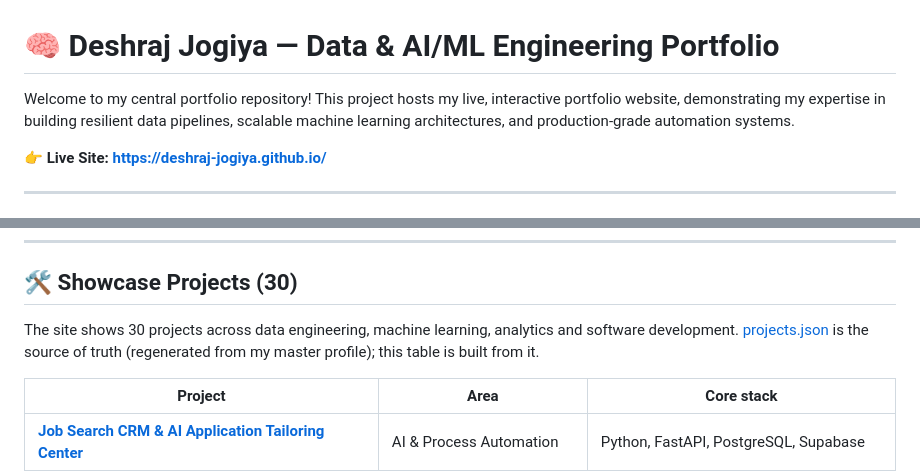
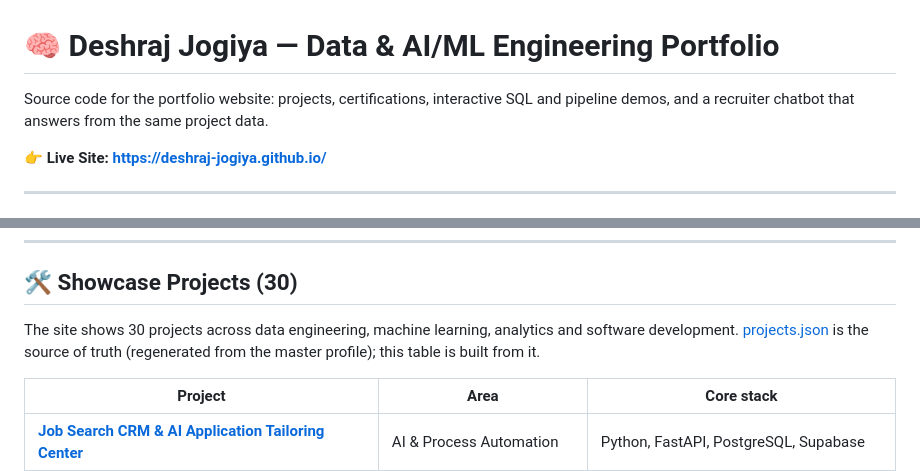
Before and after one commit to Deshraj-Jogiya/Deshraj-Jogiya.github.io, a Markdown page: README.md, 2 parts joined by grey strips. Drawn GitHub-style.

Commit message:
Use neutral wording in the README

```diff
--- a/README.md
+++ b/README.md
@@ -1,6 +1,6 @@
 # 🧠 Deshraj Jogiya — Data & AI/ML Engineering Portfolio
 
-Welcome to my central portfolio repository! This project hosts my live, interactive portfolio website, demonstrating my expertise in building resilient data pipelines, scalable machine learning architectures, and production-grade automation systems.
+Source code for the portfolio website: projects, certifications, interactive SQL and pipeline demos, and a recruiter chatbot that answers from the same project data.
 
 👉 **Live Site:** **[https://deshraj-jogiya.github.io/](https://deshraj-jogiya.github.io/)**
 
@@ -60,7 +60,7 @@ To demonstrate data engineering, database modeling, and frontend integration ski
 
 ## 🛠️ Showcase Projects (30)
 
-The site shows 30 projects across data engineering, machine learning, analytics and software development. [projects.json](projects.json) is the source of truth (regenerated from my master profile); this table is built from it.
+The site shows 30 projects across data engineering, machine learning, analytics and software development. [projects.json](projects.json) is the source of truth (regenerated from the master profile); this table is built from it.
 
 | Project | Area | Core stack |
 |---|---|---|
```
